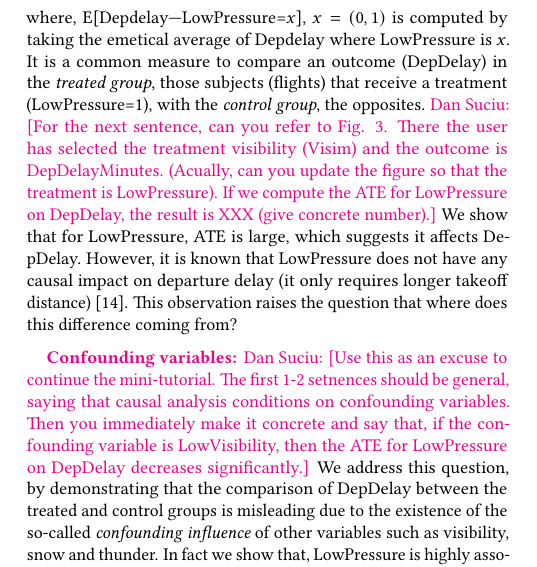
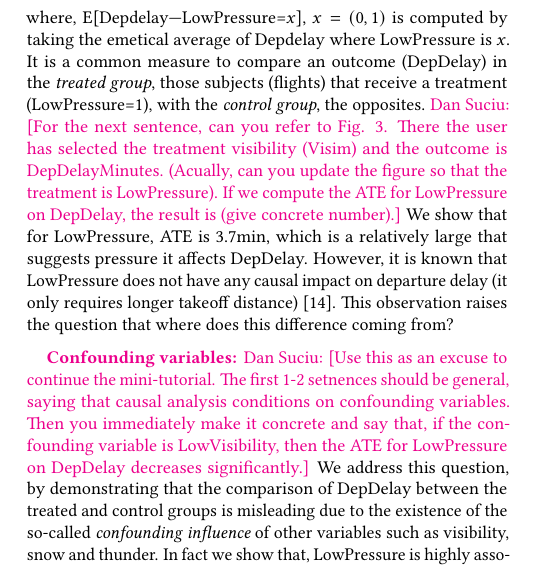
Before and after one commit to CoreyCole/zaliql, a LaTeX paper (paper_sigmod17_demo/paper/paper.tex, which reads paper_sigmod17_demo/paper/details.tex): part of one column of page 2 of 5, cut so that both start at the same text. Compiled offline with pdfLaTeX.

Commit message:
polished

```diff
--- a/paper_sigmod17_demo/paper/details.tex
+++ b/paper_sigmod17_demo/paper/details.tex
@@ -203,7 +203,7 @@ Tempm< 0$) and input SQL for custom discretization methods.}
  \dans{this part is good.  But I would make it a bit more tutorial-style.  Start by saying that in causal analysis we want to study the causal effect of a binary attribute called treatment, on an attribute called outcome.  The ATE is defined as the difference in expected values of the treated and untreated units.  (Add a footnote saying that records are called units in causal analysis).  Then continue with what you have here, by referring to Q1 above:}  For example for Q1, \GSQL\ computes ATE as $$E[\text{Depdelay}|\text{LowPressure}=1] - E[\text{Depdelay}|\text{LowPressure}=0]$$
   where, E[\text{Depdelay}|\text{LowPressure}=$x$], $x=(0,1)$ is computed by taking the emetical average of  Depdelay where LowPressure is  $x$. It is a  common measure to compare an
   outcome (DepDelay) in the {\em treated group},  those subjects (flights) that receive a treatment (LowPressure=1), with the {\em control group}, the opposites.
-\dans{For the next sentence, can you refer to Fig. 3.  There the user has selected the treatment visibility (Visim) and the outcome is DepDelayMinutes.  (Acually, can you update the figure so that the treatment is LowPressure).  If we compute the ATE for LowPressure on DepDelay, the result is XXX (give concrete number).}  We show that for LowPressure, ATE is large, which  suggests  it affects DepDelay. However, it is known that
+\dans{For the next sentence, can you refer to Fig. 3.  There the user has selected the treatment visibility (Visim) and the outcome is DepDelayMinutes.  (Acually, can you update the figure so that the treatment is LowPressure).  If we compute the ATE for LowPressure on DepDelay, the result is  (give concrete number).}  We show that for LowPressure, ATE is 3.7min, which is a relatively large that suggests pressure it affects DepDelay. However, it is known that
   LowPressure does not have any causal impact on departure delay (it only requires longer takeoff distance) \cite{FAA08}. This observation raises the question that  where does this difference coming from?
 
 
```
